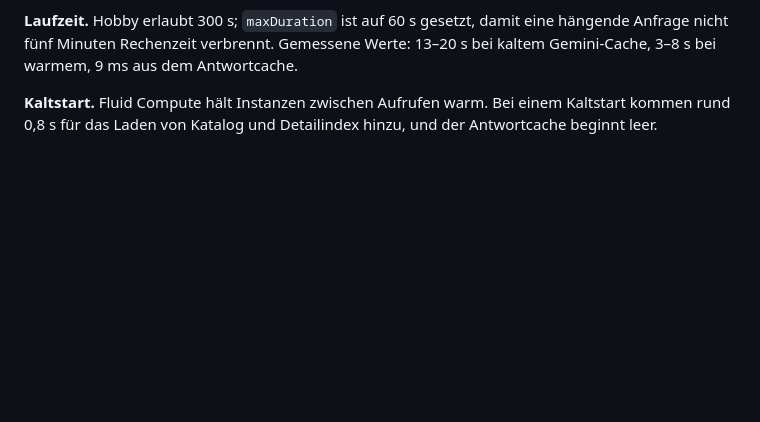
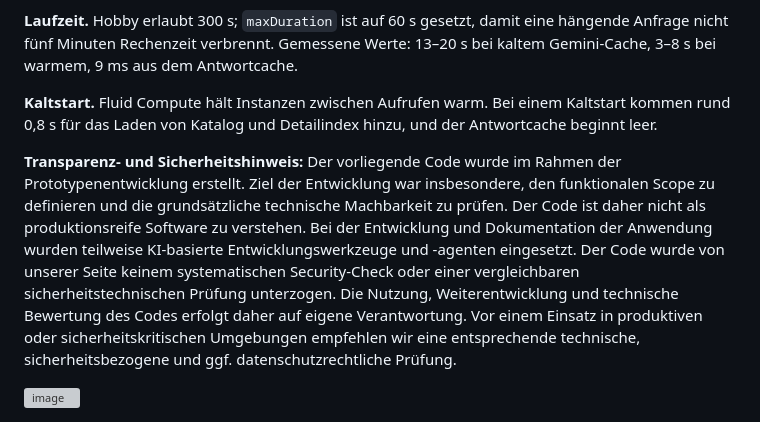
Before and after one commit to technologiestiftung/ki_aufgabenkatalog, a Markdown page: README.md, the part around the change. GitHub-like rendering; blank space fills up the shorter version; grey boxes are pictures that could not be loaded.

Commit message:
Include transparency and security notice in README
Added transparency and security disclaimer regarding the code's development and usage.

```diff
--- a/README.md
+++ b/README.md
@@ -230,3 +230,10 @@ bei kaltem Gemini-Cache, 3–8 s bei warmem, 9 ms aus dem Antwortcache.
 **Kaltstart.** Fluid Compute hält Instanzen zwischen Aufrufen warm. Bei einem
 Kaltstart kommen rund 0,8 s für das Laden von Katalog und Detailindex hinzu, und
 der Antwortcache beginnt leer.
+
+**Transparenz- und Sicherheitshinweis:**
+Der vorliegende Code wurde im Rahmen der Prototypenentwicklung erstellt. Ziel der Entwicklung war insbesondere, den funktionalen Scope zu definieren und die grundsätzliche technische Machbarkeit zu prüfen. Der Code ist daher nicht als produktionsreife Software zu verstehen.
+Bei der Entwicklung und Dokumentation der Anwendung wurden teilweise KI-basierte Entwicklungswerkzeuge und -agenten eingesetzt. Der Code wurde von unserer Seite keinem systematischen Security-Check oder einer vergleichbaren sicherheitstechnischen Prüfung unterzogen.
+Die Nutzung, Weiterentwicklung und technische Bewertung des Codes erfolgt daher auf eigene Verantwortung. Vor einem Einsatz in produktiven oder sicherheitskritischen Umgebungen empfehlen wir eine entsprechende technische, sicherheitsbezogene und ggf. datenschutzrechtliche Prüfung.
+
+<img width="627" height="348" alt="image" src="https://github.com/user-attachments/assets/2699093b-d34c-4caa-b8da-4eba8d795965" />
```
